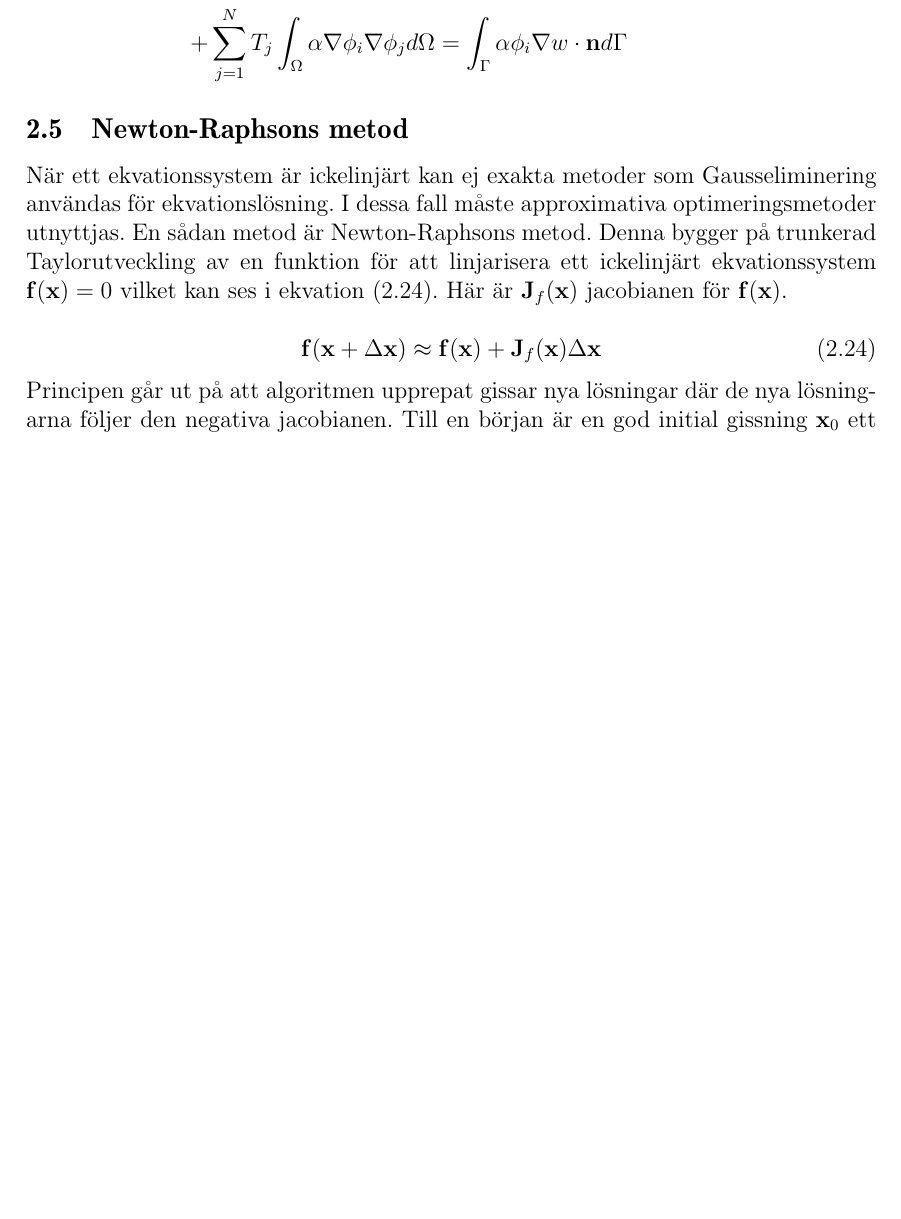
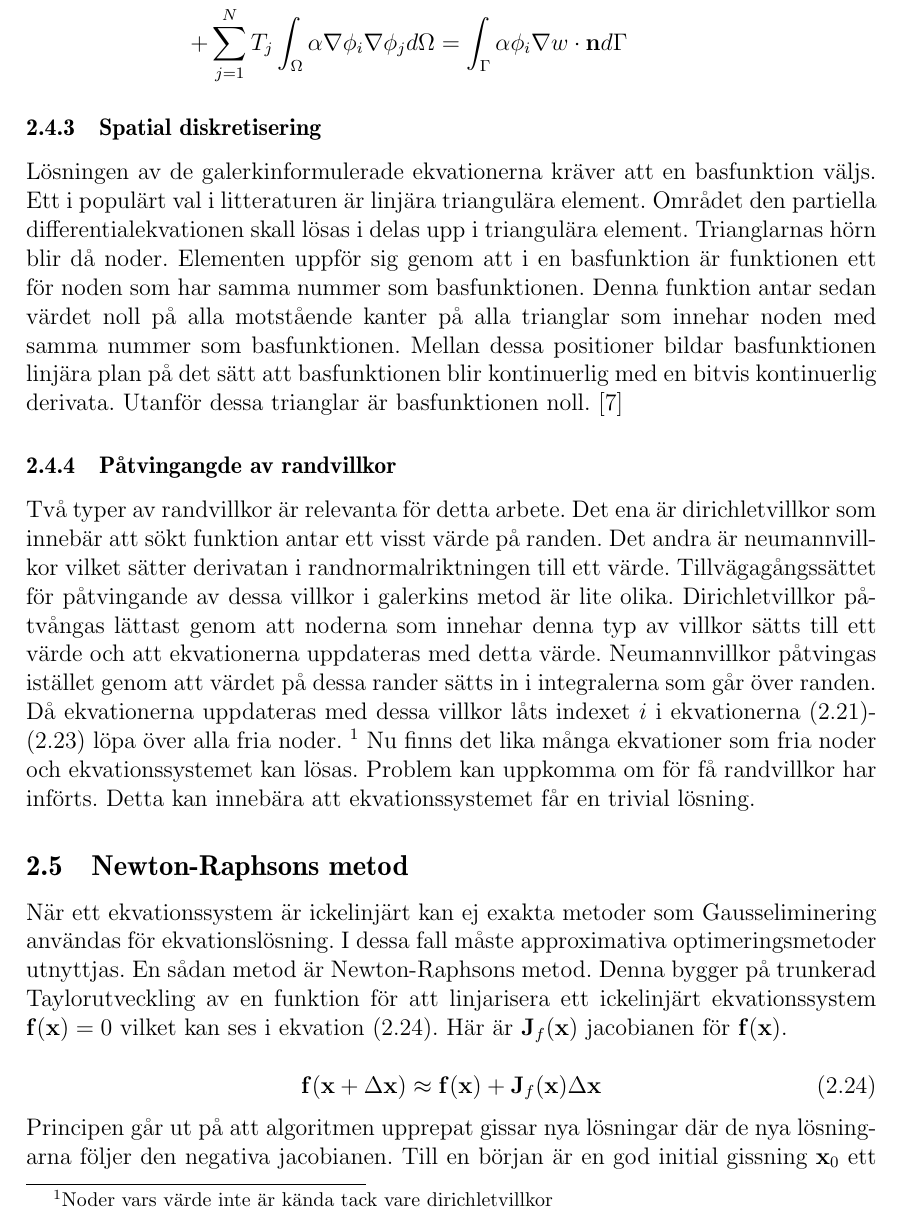
Before and after one commit to danstaby/stabilisera-temperatur, a LaTeX document (report/report.tex, which reads report/sections/femconvection.tex): part of page 12 of 26 before the commit and part of page 12 of 27 after it, cut so that both start at the same text, the shorter picture padded with empty space. Compiled offline with pdfLaTeX.

Commit message:
Added more text to femconvection.tex

```diff
--- a/report/sections/femconvection.tex
+++ b/report/sections/femconvection.tex
@@ -205,3 +205,32 @@ detta galerkinformuleringen
 \sum^N_{j=1} T_j \int_\Omega \alpha\nabla\phi_i\nabla\phi_j d\Omega &=
 \int_\Gamma \alpha\phi_i\nabla w \cdot \mathbf{n} d\Gamma
 \end{align}
+
+\subsubsection{Spatial diskretisering}
+
+Lösningen av de galerkinformulerade ekvationerna kräver att en basfunktion väljs.
+Ett i populärt val i litteraturen är linjära triangulära element. Området den
+partiella differentialekvationen skall lösas i delas upp i triangulära element.
+Trianglarnas hörn blir då noder. Elementen uppför sig genom att i en basfunktion
+är funktionen ett för noden som har samma nummer som basfunktionen. Denna funktion
+antar sedan värdet noll på alla motstående kanter på alla trianglar som innehar noden
+med samma nummer som basfunktionen. Mellan dessa positioner bildar basfunktionen
+linjära plan på det sätt att basfunktionen blir kontinuerlig med en bitvis kontinuerlig
+derivata.
+Utanför dessa trianglar är basfunktionen noll. \cite{johnson2009}
+
+\subsubsection{Påtvingangde av randvillkor}
+
+Två typer av randvillkor är relevanta för detta arbete. Det ena är dirichletvillkor som
+innebär att sökt funktion antar ett visst värde på randen. Det andra är neumannvillkor
+vilket sätter derivatan i randnormalriktningen till ett värde. Tillvägagångssättet
+för påtvingande av dessa villkor i galerkins metod är lite olika. Dirichletvillkor
+påtvångas lättast genom att noderna som innehar denna typ av villkor sätts till ett värde
+och att ekvationerna uppdateras med detta värde. Neumannvillkor påtvingas istället
+genom att värdet på dessa rander sätts in i integralerna som går över randen. Då ekvationerna
+uppdateras med dessa villkor låts indexet $i$ i ekvationerna
+\eqref{eq:femconvection:galerkinu}-\eqref{eq:femconvection:galerkinT} löpa över alla fria noder.
+\footnote{Noder vars värde inte är kända tack vare dirichletvillkor} Nu finns det
+lika många ekvationer som fria noder och ekvationssystemet kan lösas. Problem
+kan uppkomma om för få randvillkor har införts. Detta kan innebära att ekvationssystemet
+får en trivial lösning.
```
